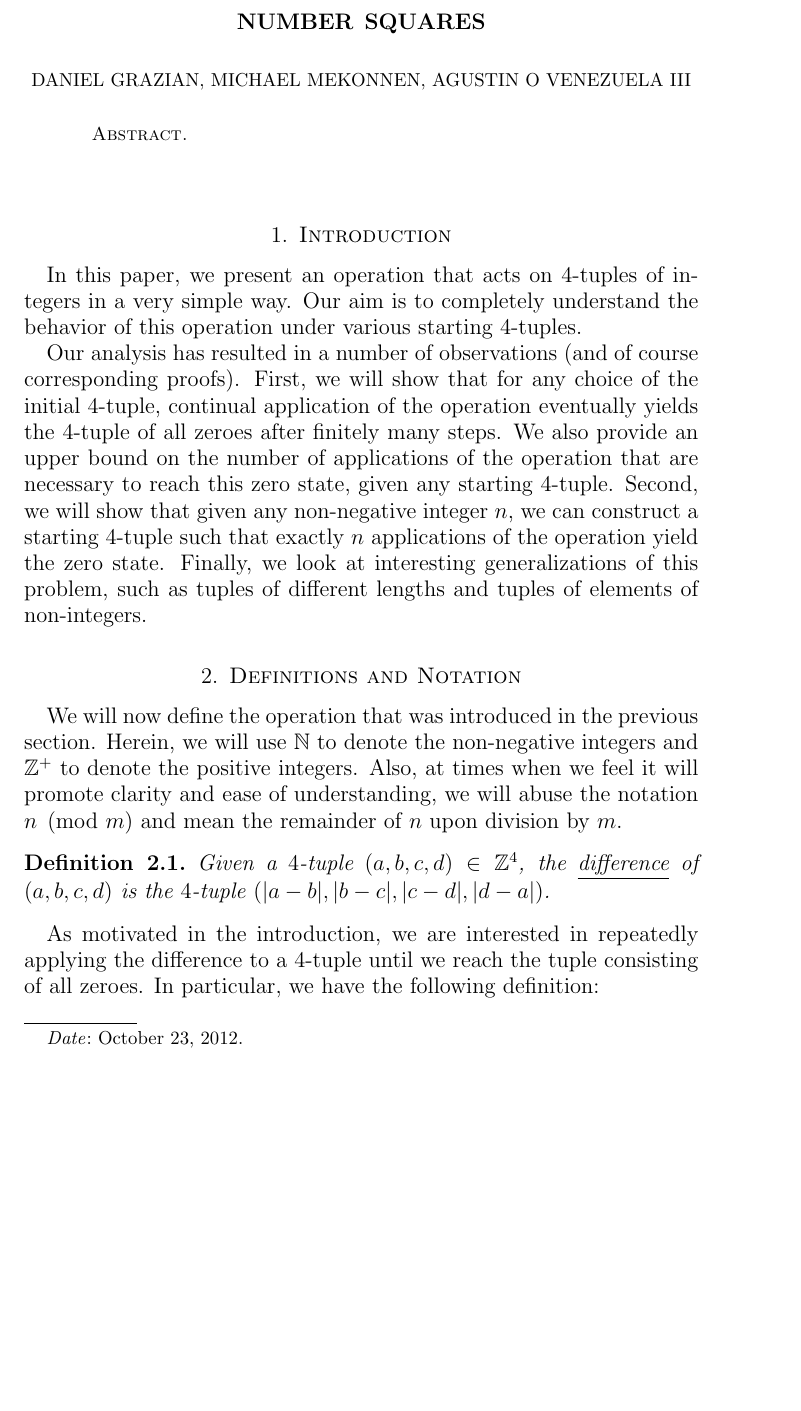
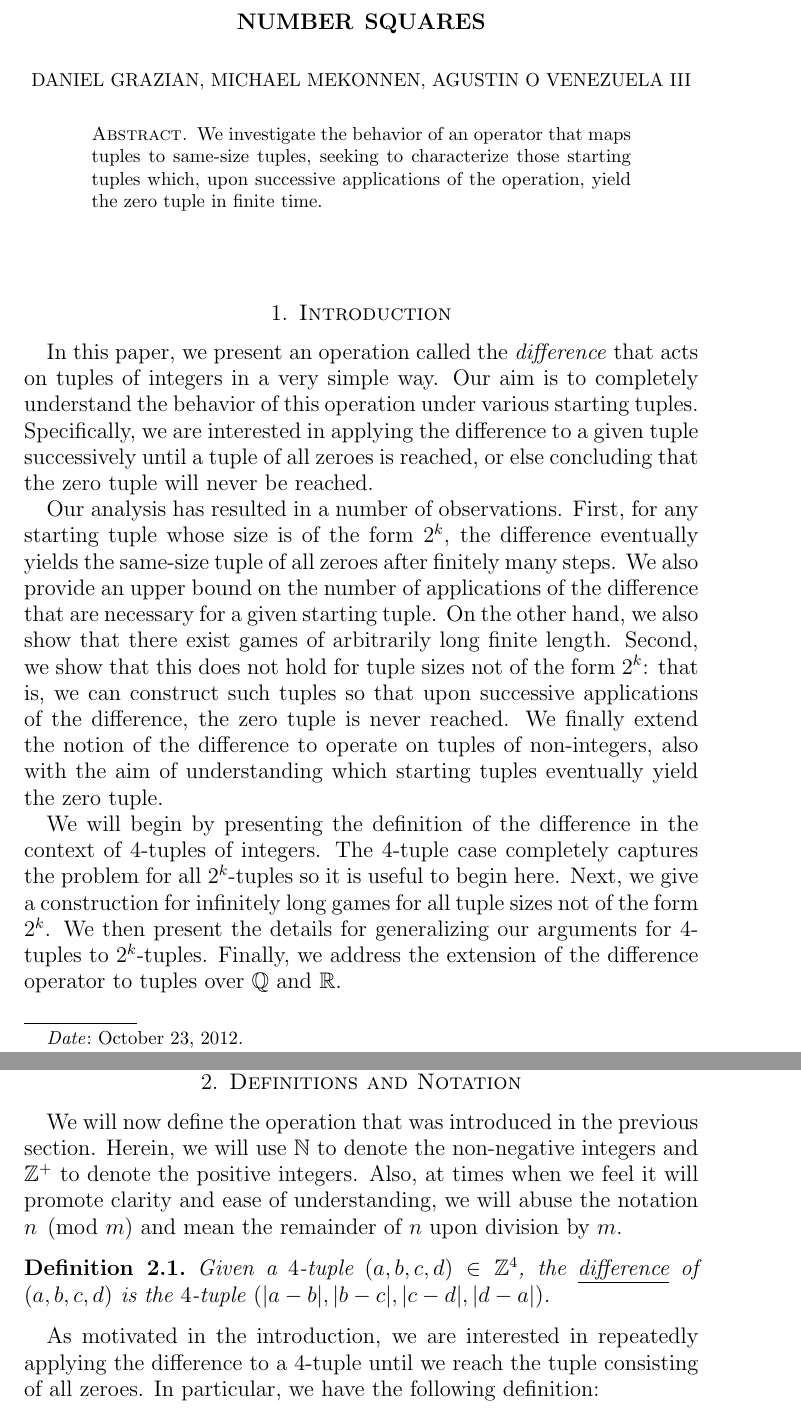
Before and after one commit to mikemeko/18.821-projects, a LaTeX paper (number_squares/number_squares_paper.tex): part of page 1 of 11 before the commit and two parts of pages 1 and 2 of 11 after it, the two joined at a grey line, cut so that both start at the same text, the shorter picture padded with empty space. Compiled offline with pdfLaTeX.

Commit message:
Abstract and intro cleanup

```diff
--- a/number_squares/number_squares_paper.tex
+++ b/number_squares/number_squares_paper.tex
@@ -42,15 +42,18 @@
 \begin{document}
 
 \begin{abstract}
+We investigate the behavior of an operator that maps tuples to same-size tuples, seeking to characterize those starting tuples which, upon successive applications of the operation, yield the zero tuple in finite time.
 \end{abstract}
 
 \maketitle
 
 \section{Introduction\label{sec:intro}}
 
-In this paper, we present an operation that acts on $4$-tuples of integers in a very simple way. Our aim is to completely understand the behavior of this operation under various starting $4$-tuples.
+In this paper, we present an operation called the \textit{difference} that acts on tuples of integers in a very simple way. Our aim is to completely understand the behavior of this operation under various starting tuples. Specifically, we are interested in applying the difference to a given tuple successively until a tuple of all zeroes is reached, or else concluding that the zero tuple will never be reached.
 
-Our analysis has resulted in a number of observations (and of course corresponding proofs). First, we will show that for any choice of the initial $4$-tuple, continual application of the operation eventually yields the $4$-tuple of all zeroes after finitely many steps. We also provide an upper bound on the number of applications of the operation that are necessary to reach this zero state, given any starting $4$-tuple. Second, we will show that given any non-negative integer $n$, we can construct a starting $4$-tuple such that exactly $n$ applications of the operation yield the zero state. Finally, we look at interesting generalizations of this problem, such as tuples of different lengths and tuples of elements of non-integers.
+Our analysis has resulted in a number of observations. First, for any starting tuple whose size is of the form $2^k$, the difference eventually yields the same-size tuple of all zeroes after finitely many steps. We also provide an upper bound on the number of applications of the difference that are necessary for a given starting tuple. On the other hand, we also show that there exist games of arbitrarily long finite length. Second, we show that this does not hold for tuple sizes not of the form $2^k$: that is, we can construct such tuples so that upon successive applications of the difference, the zero tuple is never reached. We finally extend the notion of the difference to operate on tuples of non-integers, also with the aim of understanding which starting tuples eventually yield the zero tuple.
+
+We will begin by presenting the definition of the difference in the context of $4$-tuples of integers. The $4$-tuple case completely captures the problem for all $2^k$-tuples so it is useful to begin here. Next, we give a construction for infinitely long games for all tuple sizes not of the form $2^k$. We then present the details for generalizing our arguments for $4$-tuples to $2^k$-tuples. Finally, we address the extension of the difference operator to tuples over $\mathbb{Q}$ and $\mathbb{R}$.
 
 \section{Definitions and Notation\label{sec:defs}}
 
```
